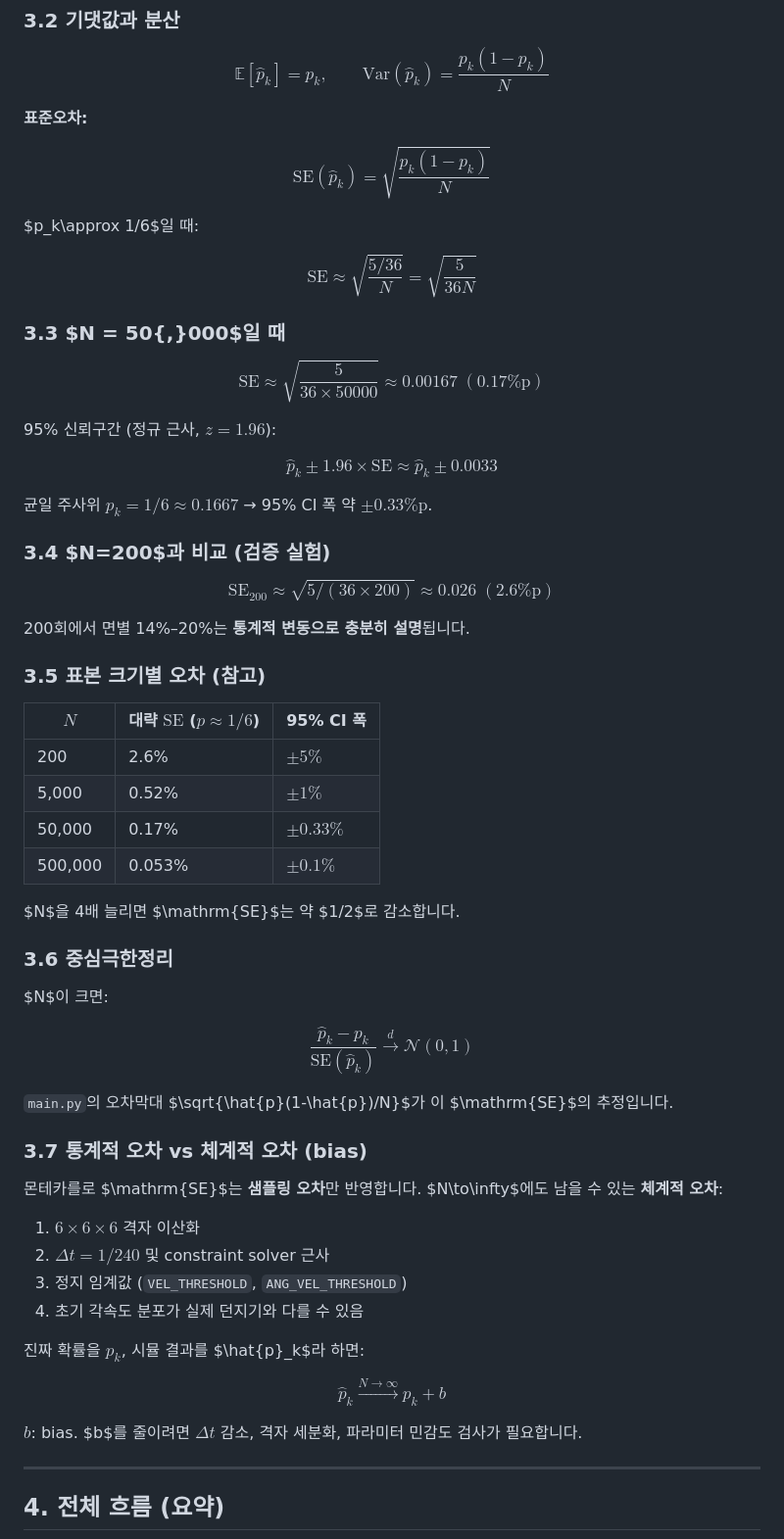
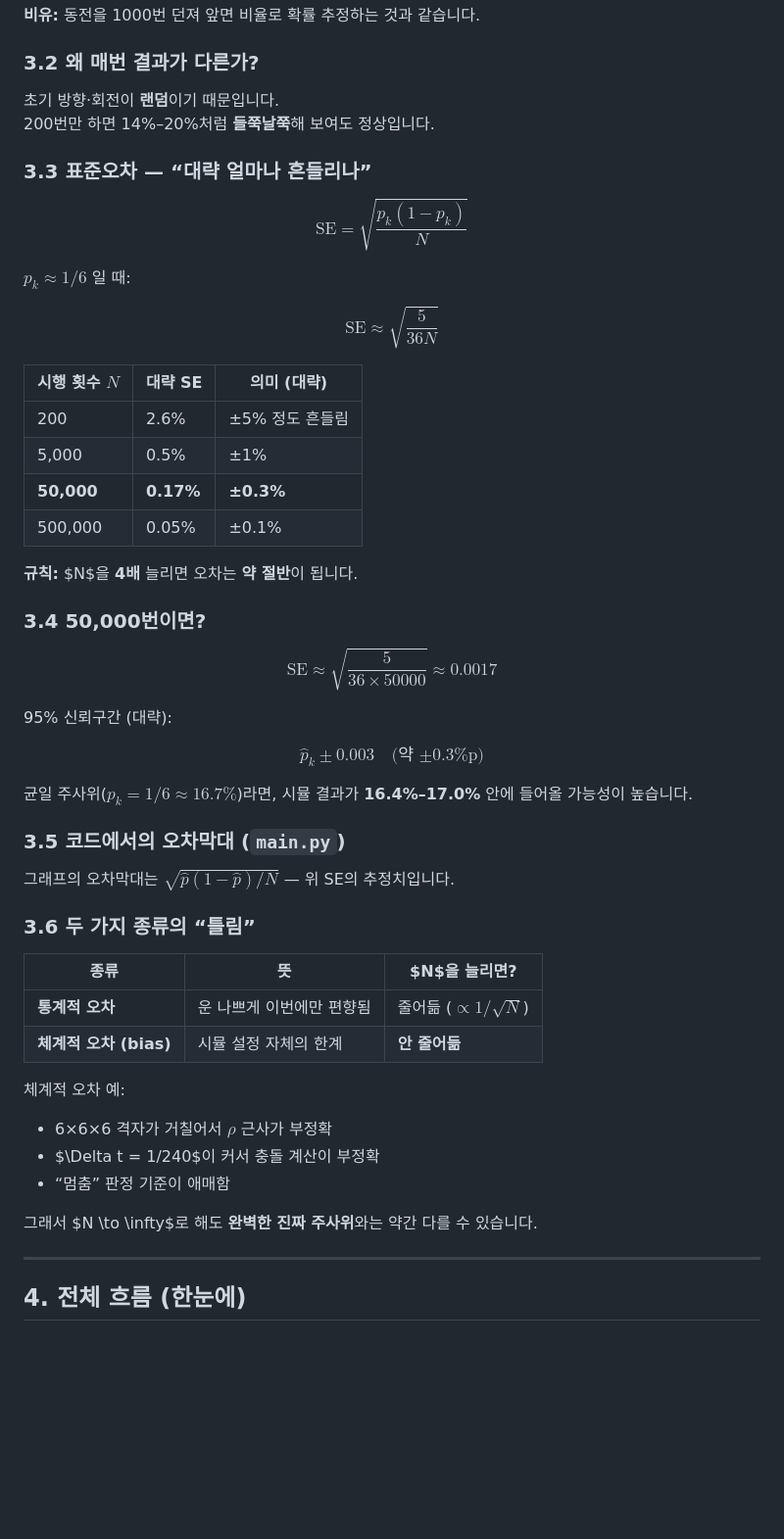
Before and after one commit to codingfun02/physics-prob-v2, a Markdown page: docs/physics_and_mathematics.md, the part around one of its changes. Shown at 98% size. GitHub-like rendering; blank space fills up the shorter version.

````diff
--- a/docs/physics_and_mathematics.md
+++ b/docs/physics_and_mathematics.md
@@ -194,85 +252,67 @@ C_k \sim \mathrm{Binomial}(N, p_k), \qquad \hat{p}_k = \frac{C_k}{N}
 $$
 
-### 3.2 기댓값과 분산
+**비유:** 동전을 1000번 던져 앞면 비율로 확률 추정하는 것과 같습니다.
+
+### 3.2 왜 매번 결과가 다른가?
+
+초기 방향·회전이 **랜덤**이기 때문입니다.
+200번만 하면 14%–20%처럼 **들쭉날쭉**해 보여도 정상입니다.
+
+### 3.3 표준오차 — “대략 얼마나 흔들리나”
 
 $$
-\mathbb{E}[\hat{p}_k] = p_k, \qquad \mathrm{Var}(\hat{p}_k) = \frac{p_k(1-p_k)}{N}
+\mathrm{SE} = \sqrt{\frac{p_k(1-p_k)}{N}}
 $$
 
-**표준오차:**
+$p_k \approx 1/6$ 일 때:
 
 $$
-\mathrm{SE}(\hat{p}_k) = \sqrt{\frac{p_k(1-p_k)}{N}}
+\mathrm{SE} \approx \sqrt{\frac{5}{36N}}
 $$
 
-$p_k\approx 1/6$일 때:
+| 시행 횟수 $N$ | 대략 SE | 의미 (대략) |
+|---------------|---------|-------------|
+| 200 | 2.6% | ±5% 정도 흔들림 |
+| 5,000 | 0.5% | ±1% |
+| **50,000** | **0.17%** | **±0.3%** |
+| 500,000 | 0.05% | ±0.1% |
+
+**규칙:** $N$을 **4배** 늘리면 오차는 **약 절반**이 됩니다.
+
+### 3.4 50,000번이면?
 
 $$
-\mathrm{SE} \approx \sqrt{\frac{5/36}{N}} = \sqrt{\frac{5}{36N}}
+\mathrm{SE} \approx \sqrt{\frac{5}{36 \times 50000}} \approx 0.0017
 $$
 
-### 3.3 $N = 50{,}000$일 때
+95% 신뢰구간 (대략):
 
 $$
-\mathrm{SE} \approx \sqrt{\frac{5}{36 \times 50000}} \approx 0.00167 \;(0.17\%\mathrm{p})
+\hat{p}_k \pm 0.003 \quad \text{(약 ±0.3%p)}
 $$
 
-95% 신뢰구간 (정규 근사, $z=1.96$):
+균일 주사위($p_k = 1/6 \approx 16.7\%$)라면, 시뮬 결과가 **16.4%–17.0%** 안에 들어올 가능성이 높습니다.
 
-$$
-\hat{p}_k \pm 1.96 \times \mathrm{SE} \approx \hat{p}_k \pm 0.0033
-$$
+### 3.5 코드에서의 오차막대 (`main.py`)
 
-균일 주사위 $p_k=1/6\approx 0.1667$ → 95% CI 폭 약 $\pm 0.33\%\mathrm{p}$.
+그래프의 오차막대는 $\sqrt{\hat{p}(1-\hat{p})/N}$ — 위 SE의 추정치입니다.
 
-### 3.4 $N=200$과 비교 (검증 실험)
+### 3.6 두 가지 종류의 “틀림”
 
-$$
-\mathrm{SE}_{200} \approx \sqrt{5/(36\times 200)} \approx 0.026 \;(2.6\%\mathrm{p})
-$$
+| 종류 | 뜻 | $N$을 늘리면? |
+|------|-----|----------------|
+| **통계적 오차** | 운 나쁘게 이번에만 편향됨 | 줄어듦 ($\propto 1/\sqrt{N}$) |
+| **체계적 오차 (bias)** | 시뮬 설정 자체의 한계 | **안 줄어듦** |
 
-200회에서 면별 14%–20%는 **통계적 변동으로 충분히 설명**됩니다.
+체계적 오차 예:
+- 6×6×6 격자가 거칠어서 $\rho$ 근사가 부정확
+- $\Delta t = 1/240$이 커서 충돌 계산이 부정확
+- “멈춤” 판정 기준이 애매함
 
-### 3.5 표본 크기별 오차 (참고)
-
-| $N$ | 대략 $\mathrm{SE}$ ($p\approx 1/6$) | 95% CI 폭 |
-|-----|-----------------------------------|-----------|
-| 200 | 2.6% | $\pm 5\%$ |
-| 5,000 | 0.52% | $\pm 1\%$ |
-| 50,000 | 0.17% | $\pm 0.33\%$ |
-| 500,000 | 0.053% | $\pm 0.1\%$ |
-
-$N$을 4배 늘리면 $\mathrm{SE}$는 약 $1/2$로 감소합니다.
-
-### 3.6 중심극한정리
-
-$N$이 크면:
-
-$$
-\frac{\hat{p}_k - p_k}{\mathrm{SE}(\hat{p}_k)} \xrightarrow{d} \mathcal{N}(0,1)
-$$
-
-`main.py`의 오차막대 $\sqrt{\hat{p}(1-\hat{p})/N}$가 이 $\mathrm{SE}$의 추정입니다.
-
-### 3.7 통계적 오차 vs 체계적 오차 (bias)
-
-몬테카를로 $\mathrm{SE}$는 **샘플링 오차**만 반영합니다. $N\to\infty$에도 남을 수 있는 **체계적 오차**:
-
-1. $6\times6\times6$ 격자 이산화
-2. $\Delta t = 1/240$ 및 constraint solver 근사
-3. 정지 임계값 (`VEL_THRESHOLD`, `ANG_VEL_THRESHOLD`)
-4. 초기 각속도 분포가 실제 던지기와 다를 수 있음
-
-진짜 확률을 $p_k$, 시뮬 결과를 $\hat{p}_k$라 하면:
-
-$$
-\hat{p}_k \xrightarrow{N\to\infty} p_k + b
-$$
-
-$b$: bias. $b$를 줄이려면 $\Delta t$ 감소, 격자 세분화, 파라미터 민감도 검사가 필요합니다.
+그래서 $N \to \infty$로 해도 **완벽한 진짜 주사위**와는 약간 다를 수 있습니다.
 
 ---
 
-## 4. 전체 흐름 (요약)
+## 4. 전체 흐름 (한눈에)
 
 ```mermaid
````
Also changed, not shown: other parts of docs/physics_and_mathematics.md (+260 -137 lines).
